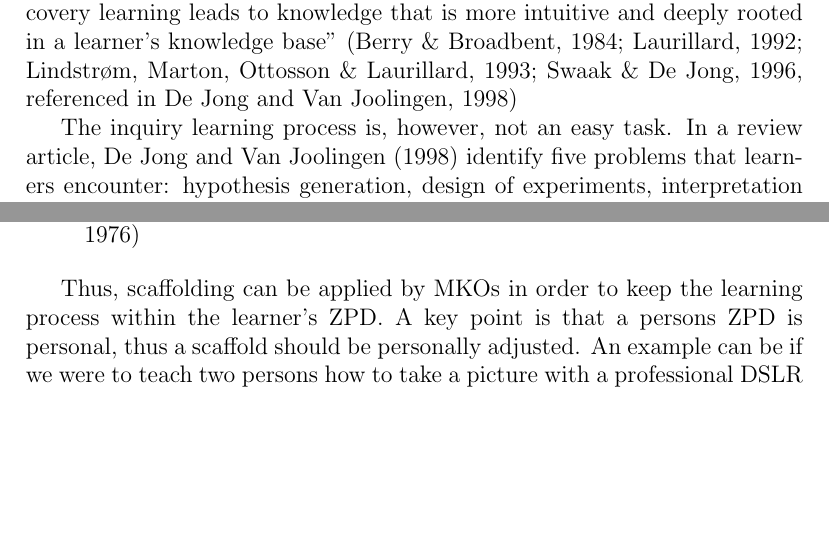
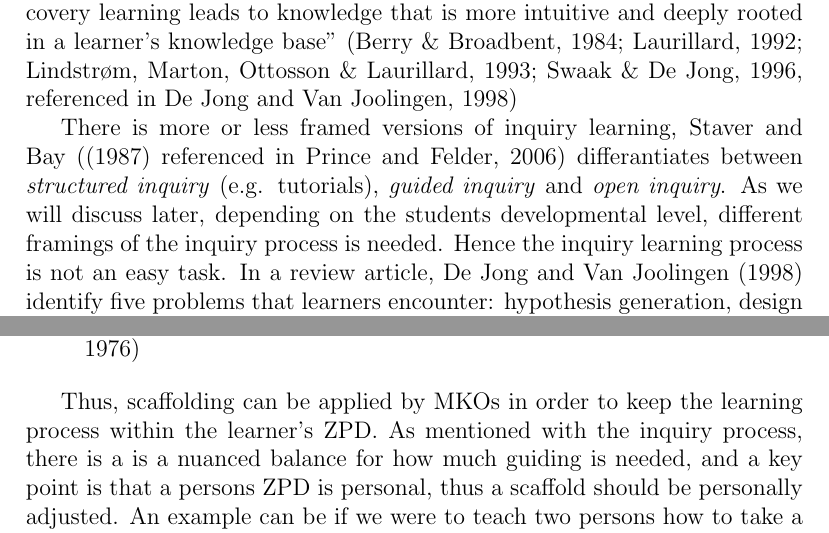
Before and after one commit to sjurlur/master, a LaTeX thesis (document.tex, which reads tex/3_theory.tex): two parts of pages 2 and 6 of 13, joined at a grey line, cut so that both start at the same text, the shorter picture padded with empty space. Compiled offline with pdfLaTeX; a LaTeX package or settings file that is missing is left out; a missing bibliography style is replaced by a similar one.

Commit message:
scaffold og inquiry

```diff
--- a/tex/3_theory.tex
+++ b/tex/3_theory.tex
@@ -10,7 +10,7 @@ On the other hand we have the \textit{inductive} ways of teaching and learning.
 
 Inquiry learning is one of many inductive learning methods. The method involves giving the students "questions to be answered, problems to be solved, or a set of observations to be explained" \citep{prince2006inductive}, or in other words: giving the students incentives to ask for information. According to different meta-analyses, inquiry-based teaching is in general more effective than traditional instruction \citetext{Smith, 1996; Haury, 1993, referenced in \citealp{prince2006inductive}}. And other reasearchers go as far as saying that "discovery learning leads to knowledge that is more intuitive and deeply rooted in a learner's knowledge base" \citetext{Berry \& Broadbent, 1984; Laurillard, 1992; Lindstrøm, Marton, Ottosson \& Laurillard, 1993; Swaak \& De Jong, 1996, referenced in \citealp{de1998scientific}}
 
-The inquiry learning process is, however, not an easy task. In a review article, \citet{de1998scientific} identify five problems that learners encounter: hypothesis generation, design of experiments, interpretation of data, and regulation of learning. They continue to argue for the need of supporting students during the process of scientific inquiry, providing scaffolds for each of these problems. The challenge then becomes to "guide the students to the right path, but at the same time letting them discover and make the discovery their own" \citep{kluge2010simulation}. The students need to be steered towards the interesting discoveries, but at the same time have the freedom to explore and not be commanded in any way.
+There is more or less framed versions of inquiry learning, Staver and Bay \citetext{(1987) referenced in \citealp{prince2006inductive}} differantiates between \emph{structured inquiry} (e.g. tutorials), \emph{guided inquiry} and \emph{open inquiry}. As we will discuss later, depending on the students developmental level, different framings of the inquiry process is needed. Hence the inquiry learning process is not an easy task. In a review article, \citet{de1998scientific} identify five problems that learners encounter: hypothesis generation, design of experiments, interpretation of data, and regulation of learning. They continue to argue for the need of supporting students during the process of scientific inquiry, providing scaffolds for each of these problems. The challenge then becomes to "guide the students to the right path, but at the same time letting them discover and make the discovery their own" \citep{kluge2010simulation}. The students need to be steered towards the interesting discoveries, but at the same time have the freedom to explore and not be commanded in any way.
 
 
 \section{Sociocultural}
@@ -61,7 +61,7 @@ Vygotsky’s Zone of Proximal Development is the distance between what a person
 \begin{quote}“Scaffolding consist essentially of the adult ‘controlling’ those elements of the task that are initially beyond the learner’s capacity, thus permitting him to concentrate upon and complete only those elements that are within his range of competence” \citep{wood1976role}
 \end{quote}
 
-Thus, scaffolding can be applied by MKOs in order to keep the learning process within the learner’s ZPD. A key point is that a persons ZPD is personal, thus a scaffold should be personally adjusted. An example can be if we were to teach two persons how to take a picture with a professional DSLR camera, one being an old woman (Mary) with little insight in technology, the other a young man (Ryan) who has grown up with technology. It is obvious that the two persons have different cultural backgrounds and taking a picture have different meanings to them, hence the tutoring of them need to be differently tailored. In the following section we will go through the six steps of scaffolding provided by \citet{wood1976role} using this example.
+Thus, scaffolding can be applied by MKOs in order to keep the learning process within the learner’s ZPD. As mentioned with the inquiry process, there is a is a nuanced balance for how much guiding is needed, and a key point is that a persons ZPD is personal, thus a scaffold should be personally adjusted. An example can be if we were to teach two persons how to take a picture with a professional DSLR camera, one being an old woman (Mary) with little insight in technology, the other a young man (Ryan) who has grown up with technology. It is obvious that the two persons have different cultural backgrounds and taking a picture have different meanings to them, hence the tutoring of them need to be differently tailored. In the following section we will go through the six steps of scaffolding provided by \citet{wood1976role} using this example.
 
 \begin{enumerate}
 \item{} \emph{Recruitment} - We need to get the learners attention and interest in the task at hand. In our case this could be to show nice pictures of Marys grandchildren, to make her interested in taking nice pictures of them herself. For Ryan we could show the difference between pictures taken with an iPhone and a DSLR camera, to make him understand the value of using a DSLR versus his iPhone.
```
